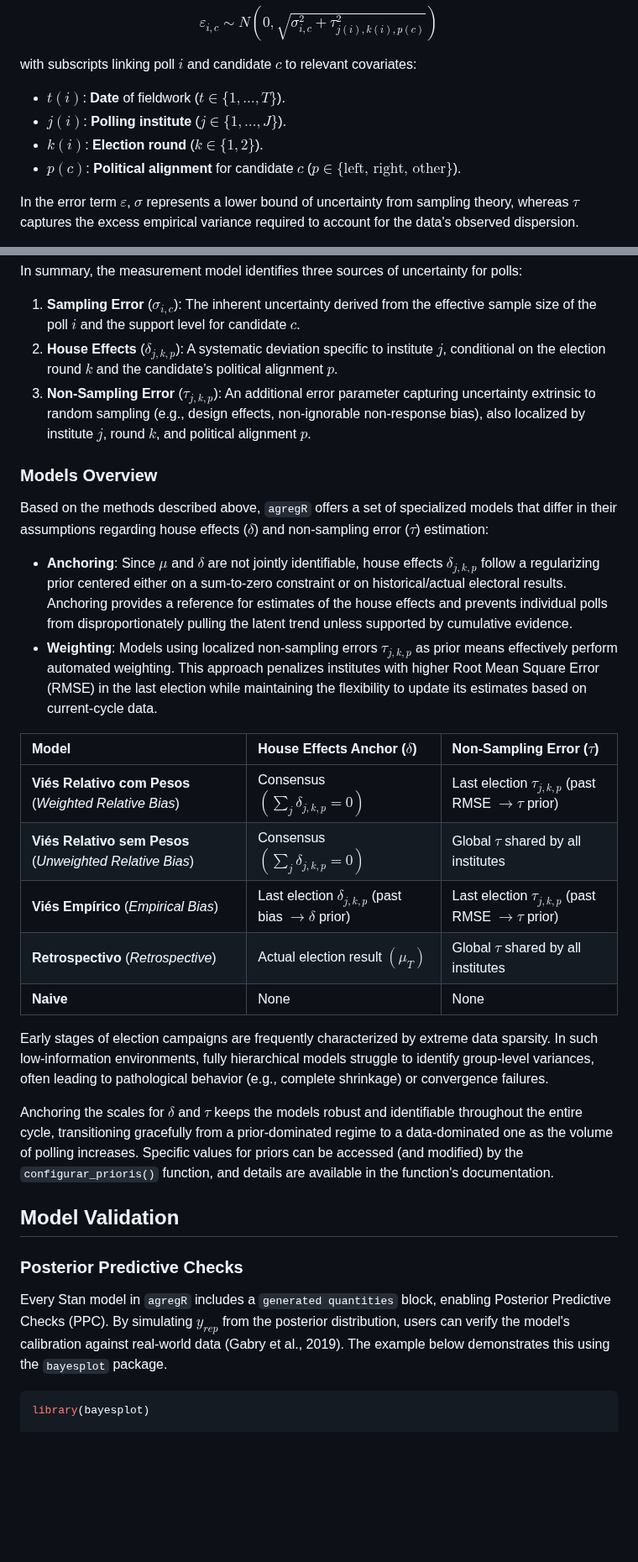
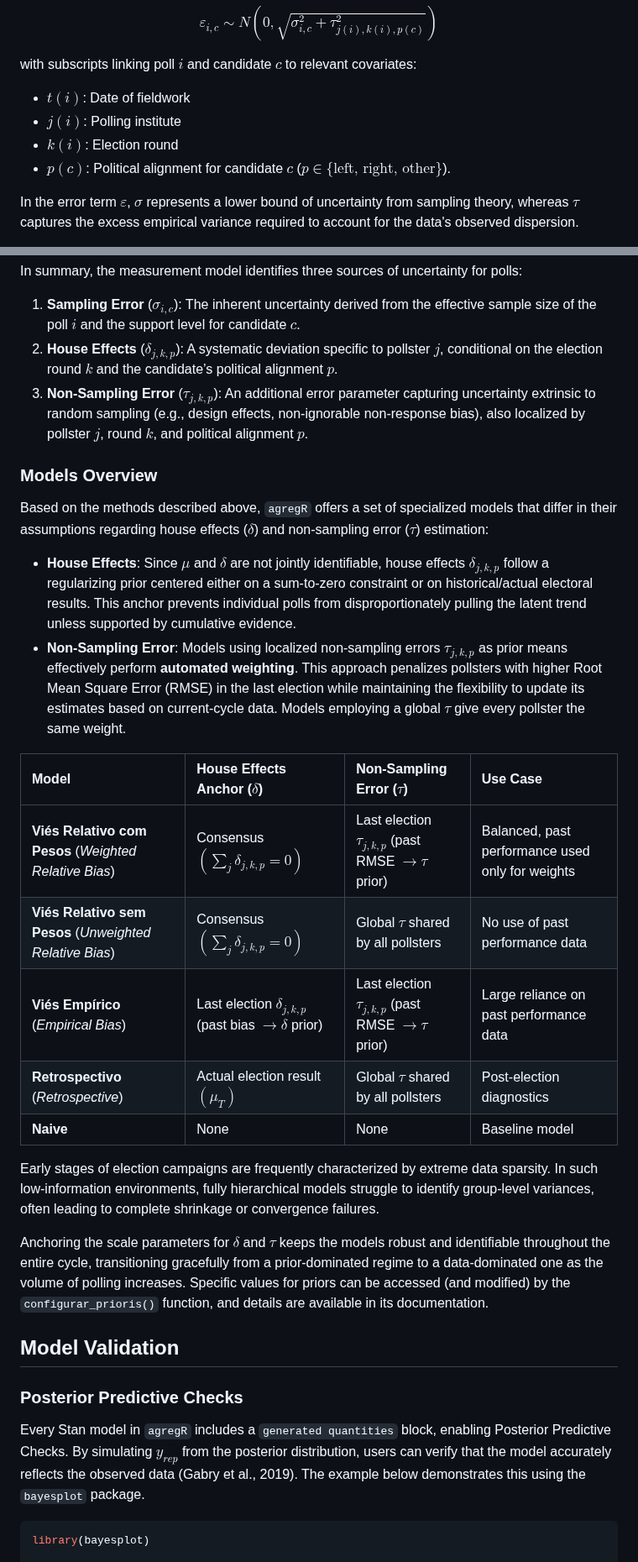
Before and after one commit to rnmag/agregR, a Markdown page: README.md, 2 parts joined by grey strips. Shown at 84% size. Rendered like a GitHub page; blank space fills up the shorter version.

Commit message:
improved model overview

```diff
--- a/README.md
+++ b/README.md
@@ -323,10 +317,10 @@ $$
 
 with subscripts linking poll $i$ and candidate $c$ to relevant covariates:
 
-- $t(i)$: **Date** of fieldwork ($t \in \{1, \dots, T\}$).
-- $j(i)$: **Polling institute** ($j \in \{1, \dots, J\}$).
-- $k(i)$: **Election round** ($k \in \{1, 2\}$).
-- $p(c)$: **Political alignment** for candidate $c$
+- $t(i)$: Date of fieldwork
+- $j(i)$: Polling institute
+- $k(i)$: Election round
+- $p(c)$: Political alignment for candidate $c$
   ($p \in \{\text{left, right, other}\}$).
 
 In the error term $\varepsilon$, $\sigma$ represents a lower bound of uncertainty
@@ -349,11 +343,11 @@ polls:
     from the effective sample size of the poll $i$ and the support level
     for candidate $c$.
 2.  **House Effects** ($\delta_{j,k,p}$): A systematic deviation
-    specific to institute $j$, conditional on the election round $k$ and
+    specific to pollster $j$, conditional on the election round $k$ and
     the candidate’s political alignment $p$.
 3.  **Non-Sampling Error** ($\tau_{j,k,p}$): An additional error parameter
     capturing uncertainty extrinsic to random sampling (e.g., design effects,
-    non-ignorable non-response bias), also localized by institute $j$,
+    non-ignorable non-response bias), also localized by pollster $j$,
     round $k$, and political alignment $p$.
 
 ### Models Overview
@@ -362,44 +356,44 @@ Based on the methods described above, `agregR` offers a set of
 specialized models that differ in their assumptions regarding house
 effects ($\delta$) and non-sampling error ($\tau$) estimation:
 
-- **Anchoring**: Since $\mu$ and $\delta$ are not jointly identifiable, house
+- **House Effects**: Since $\mu$ and $\delta$ are not jointly identifiable, house
   effects $\delta_{j,k,p}$ follow a regularizing prior centered either on a
-  sum-to-zero constraint or on historical/actual electoral results. Anchoring
-  provides a reference for estimates of the house effects and prevents individual
-  polls from disproportionately pulling the latent trend unless supported by
-  cumulative evidence.
-- **Weighting**: Models using localized non-sampling errors $\tau_{j,k,p}$
-  as prior means effectively perform automated weighting. This approach
-  penalizes institutes with higher Root Mean Square Error (RMSE) in the last
+  sum-to-zero constraint or on historical/actual electoral results. This anchor
+  prevents individual polls from disproportionately pulling the latent trend
+  unless supported by cumulative evidence.
+- **Non-Sampling Error**: Models using localized non-sampling errors $\tau_{j,k,p}$
+  as prior means effectively perform **automated weighting**. This approach
+  penalizes pollsters with higher Root Mean Square Error (RMSE) in the last
   election while maintaining the flexibility to update its estimates based
-  on current-cycle data.
+  on current-cycle data. Models employing a global $\tau$ give every pollster
+  the same weight.
 
-| Model | House Effects Anchor ($\delta$) | Non-Sampling Error ($\tau$) |
-|:---|:---|:---|
-| **Viés Relativo com Pesos** (*Weighted Relative Bias*) | Consensus $\left(\sum_j \delta_{j, k, p} = 0\right)$ | Last election $\tau_{j,k,p}$ (past RMSE $\rightarrow \tau$ prior) |
-| **Viés Relativo sem Pesos** (*Unweighted Relative Bias*) | Consensus $\left(\sum_j \delta_{j, k, p} = 0\right)$ | Global $\tau$ shared by all institutes |
-| **Viés Empírico** (*Empirical Bias*) | Last election $\delta_{j,k,p}$ (past bias $\rightarrow \delta$ prior) | Last election $\tau_{j,k,p}$ (past RMSE $\rightarrow \tau$ prior) |
-| **Retrospectivo** (*Retrospective*) | Actual election result $\left(\mu_T\right)$ | Global $\tau$ shared by all institutes |
-| **Naive** | None | None |
+| Model | House Effects Anchor ($\delta$) | Non-Sampling Error ($\tau$) | Use Case
+|:---|:---|:---|:---|
+| **Viés Relativo com Pesos** (*Weighted Relative Bias*) | Consensus $\left(\sum_j \delta_{j, k, p} = 0\right)$ | Last election $\tau_{j,k,p}$ (past RMSE $\rightarrow \tau$ prior) | Balanced, past performance used only for weights |
+| **Viés Relativo sem Pesos** (*Unweighted Relative Bias*) | Consensus $\left(\sum_j \delta_{j, k, p} = 0\right)$ | Global $\tau$ shared by all pollsters | No use of past performance data |
+| **Viés Empírico** (*Empirical Bias*) | Last election $\delta_{j,k,p}$ (past bias $\rightarrow \delta$ prior) | Last election $\tau_{j,k,p}$ (past RMSE $\rightarrow \tau$ prior) | Large reliance on past performance data |
+| **Retrospectivo** (*Retrospective*) | Actual election result $\left(\mu_T\right)$ | Global $\tau$ shared by all pollsters | Post-election diagnostics |
+| **Naive** | None | None | Baseline model |
 
 Early stages of election campaigns are frequently characterized by extreme
 data sparsity. In such low-information environments, fully hierarchical models
-struggle to identify group-level variances, often leading to pathological behavior
-(e.g., complete shrinkage) or convergence failures.
+struggle to identify group-level variances, often leading to complete shrinkage
+or convergence failures.
 
-Anchoring the scales for $\delta$ and $\tau$ keeps the models robust and identifiable
-throughout the entire cycle, transitioning gracefully from a prior-dominated regime
-to a data-dominated one as the volume of polling increases. Specific values for
-priors can be accessed (and modified) by the `configurar_prioris()` function,
-and details are available in the function's documentation.
+Anchoring the scale parameters for $\delta$ and $\tau$ keeps the models robust and
+identifiable throughout the entire cycle, transitioning gracefully from a
+prior-dominated regime to a data-dominated one as the volume of polling increases.
+Specific values for priors can be accessed (and modified) by the `configurar_prioris()`
+function, and details are available in its documentation.
 
 ## Model Validation
 
 ### Posterior Predictive Checks
 
 Every Stan model in `agregR` includes a `generated quantities` block, enabling
-Posterior Predictive Checks (PPC). By simulating $y_{rep}$ from the posterior
-distribution, users can verify the model's calibration against real-world
+Posterior Predictive Checks. By simulating $y_{rep}$ from the posterior
+distribution, users can verify that the model accurately reflects the observed
 data (Gabry et al., 2019). The example below demonstrates this using the
 `bayesplot` package.
 
```
Also changed, not shown: other parts of README.md (+28 -34 lines).
